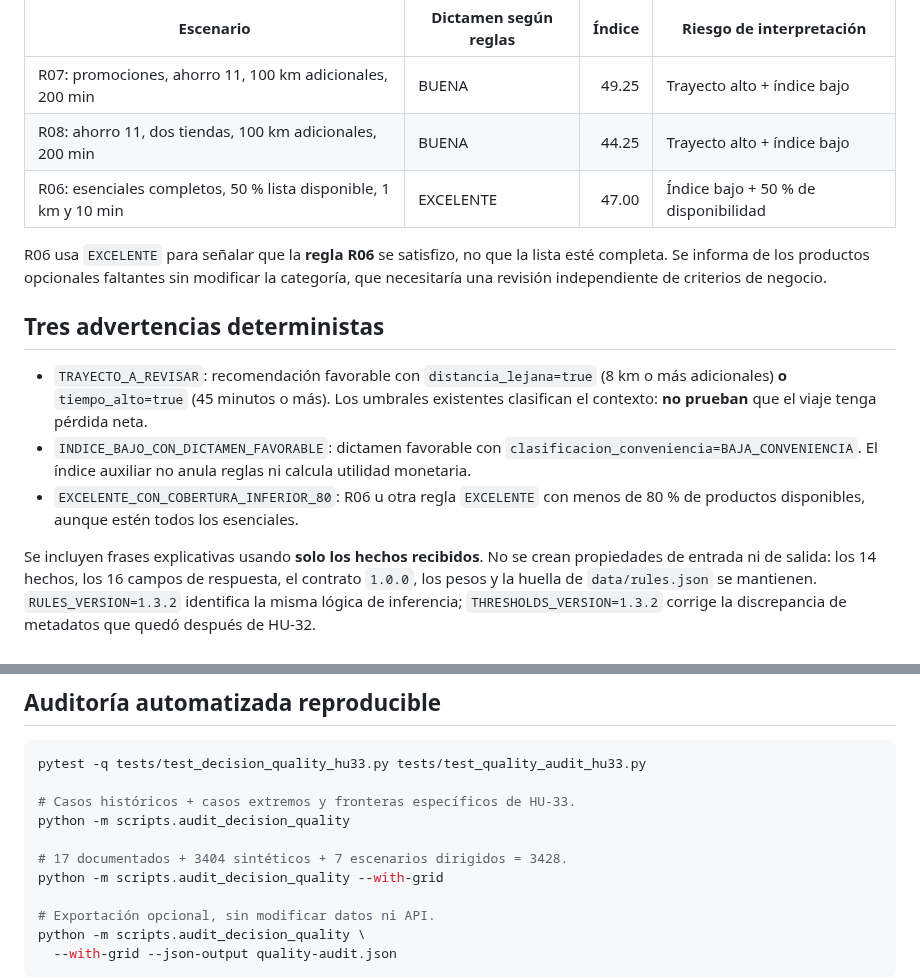
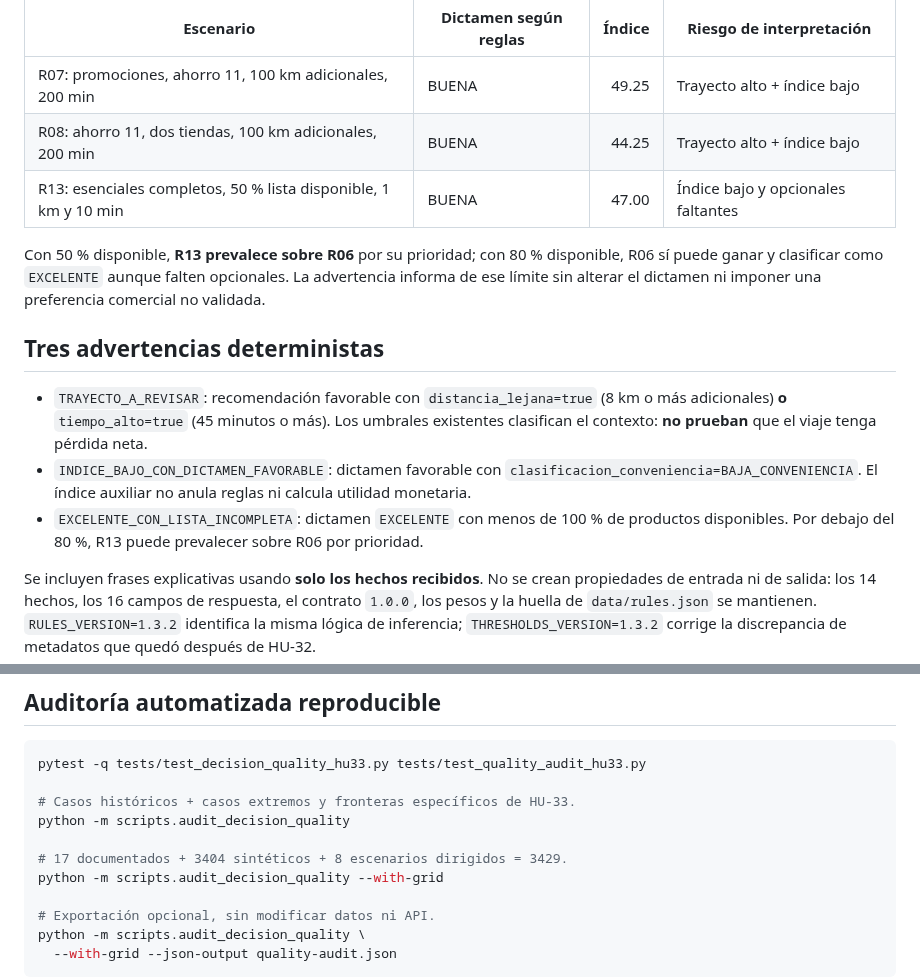
Before and after one commit to Stven2909/smartmarket-sv, a Markdown page: docs/hu33-auditoria-calidad-comercial.md, 2 parts joined by grey strips. GitHub-like rendering.

Commit message:
test/docs(hu33): align hu33-auditoria-calidad-comercial.md with R13 precedence

```diff
--- a/docs/hu33-auditoria-calidad-comercial.md
+++ b/docs/hu33-auditoria-calidad-comercial.md
@@ -22,12 +22,12 @@ Los ejemplos usan presupuestos y listas ficticias:
 |---|---|---:|---|
 | R07: promociones, ahorro 11, 100 km adicionales, 200 min | BUENA | 49.25 | Trayecto alto + índice bajo |
 | R08: ahorro 11, dos tiendas, 100 km adicionales, 200 min | BUENA | 44.25 | Trayecto alto + índice bajo |
-| R06: esenciales completos, 50 % lista disponible, 1 km y 10 min | EXCELENTE | 47.00 | Índice bajo + 50 % de disponibilidad |
+| R13: esenciales completos, 50 % lista disponible, 1 km y 10 min | BUENA | 47.00 | Índice bajo y opcionales faltantes |\n| R06: esenciales completos, 80 % lista disponible, 1 km y 10 min | EXCELENTE | 54.50 | Lista incompleta pese a nivel excelente |
 
-R06 usa `EXCELENTE` para señalar que la **regla R06** se satisfizo,
-no que la lista esté completa. Se informa de los productos opcionales
-faltantes sin modificar la categoría, que necesitaría una revisión
-independiente de criterios de negocio.
+Con 50 % disponible, **R13 prevalece sobre R06** por su prioridad; con
+80 % disponible, R06 sí puede ganar y clasificar como `EXCELENTE` aunque
+falten opcionales. La advertencia informa de ese límite sin alterar el
+dictamen ni imponer una preferencia comercial no validada.
 
 ## Tres advertencias deterministas
 
@@ -38,9 +38,9 @@ independiente de criterios de negocio.
 - `INDICE_BAJO_CON_DICTAMEN_FAVORABLE`: dictamen favorable con
   `clasificacion_conveniencia=BAJA_CONVENIENCIA`.
   El índice auxiliar no anula reglas ni calcula utilidad monetaria.
-- `EXCELENTE_CON_COBERTURA_INFERIOR_80`: R06 u otra regla
-  `EXCELENTE` con menos de 80 % de productos disponibles, aunque
-  estén todos los esenciales.
+- `EXCELENTE_CON_LISTA_INCOMPLETA`: dictamen `EXCELENTE` con menos
+  de 100 % de productos disponibles. Por debajo del 80 %, R13 puede
+  prevalecer sobre R06 por prioridad.
 
 Se incluyen frases explicativas usando **solo los hechos recibidos**.
 No se crean propiedades de entrada ni de salida: los 14 hechos, los
@@ -73,7 +73,7 @@ pytest -q tests/test_decision_quality_hu33.py tests/test_quality_audit_hu33.py
 # Casos históricos + casos extremos y fronteras específicos de HU-33.
 python -m scripts.audit_decision_quality
 
-# 17 documentados + 3404 sintéticos + 7 escenarios dirigidos = 3428.
+# 17 documentados + 3404 sintéticos + 8 escenarios dirigidos = 3429.
 python -m scripts.audit_decision_quality --with-grid
 
 # Exportación opcional, sin modificar datos ni API.
```
